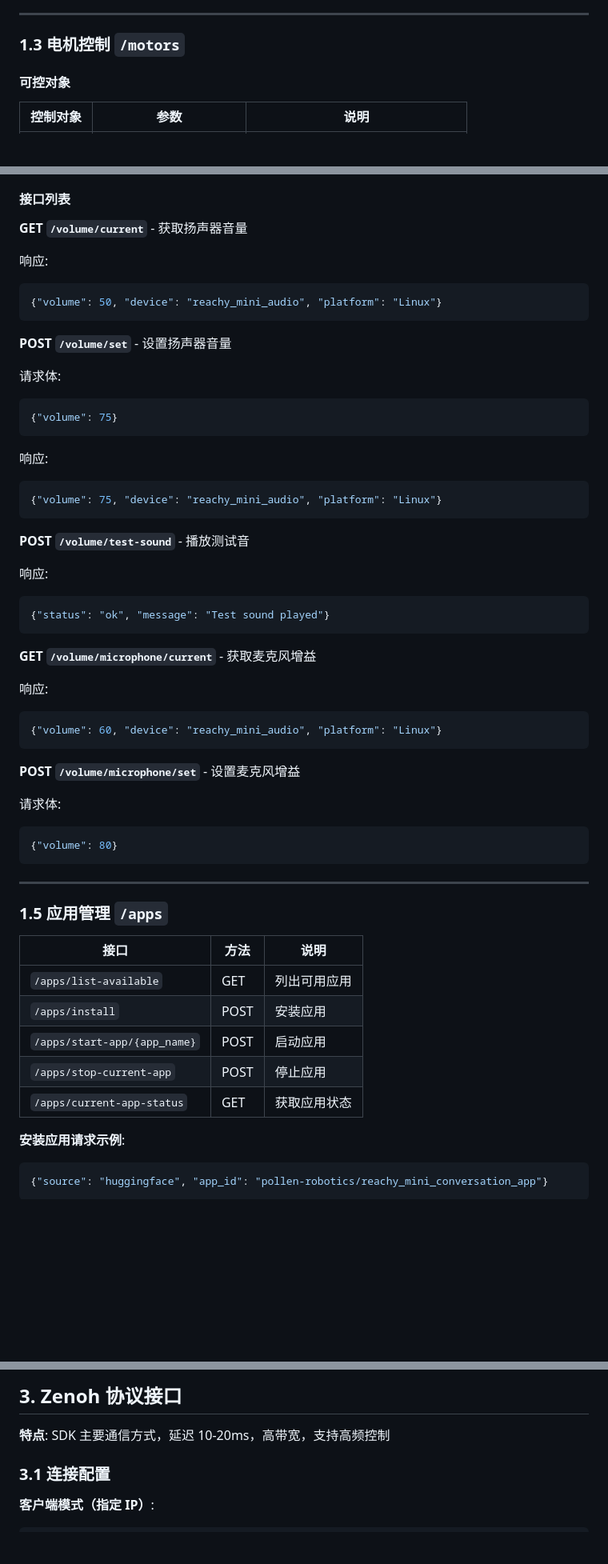
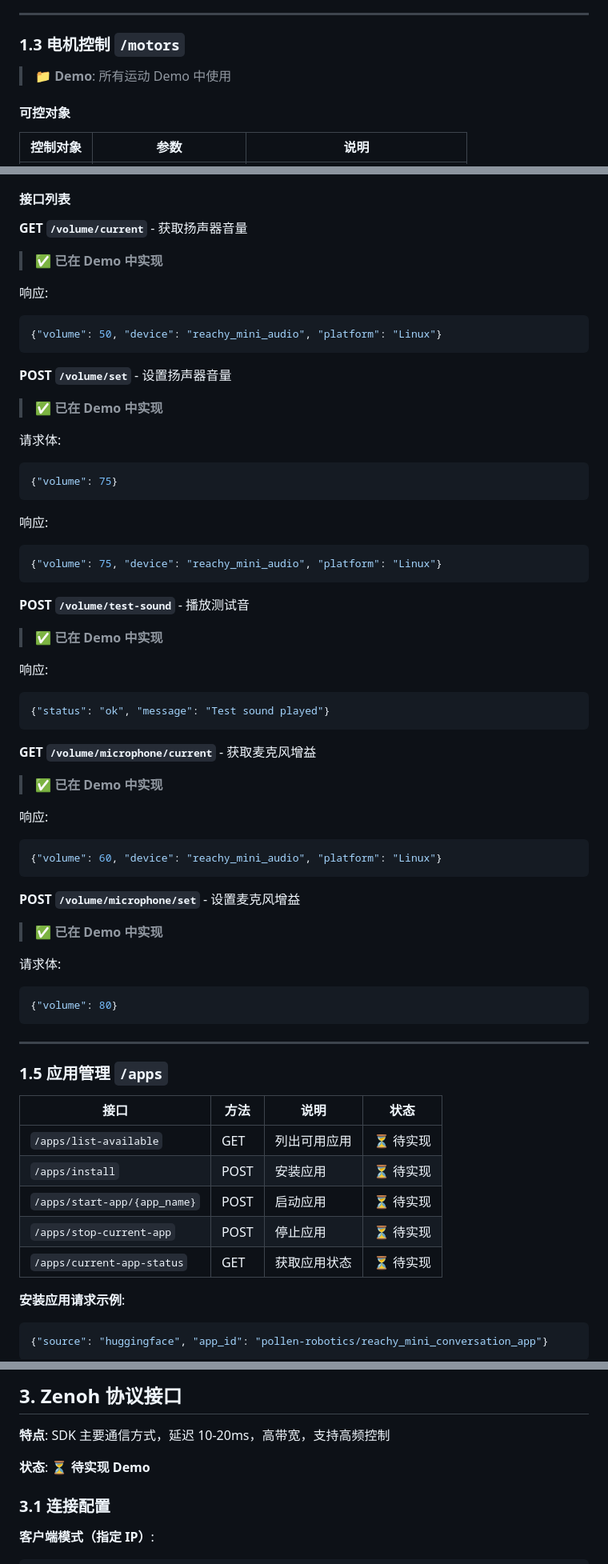
Before and after one commit to Seeed-Projects/reachy-mini-starter, a Markdown page: docs/API_REFERENCE_CN.md, 3 parts joined by grey strips. Shown at 80% size. Drawn GitHub-style; blank space fills up the shorter version.

````diff
--- a/docs/API_REFERENCE_CN.md
+++ b/docs/API_REFERENCE_CN.md
@@ -142,6 +165,8 @@
 
 ### 1.3 电机控制 `/motors`
 
+> 📁 **Demo**: 所有运动 Demo 中使用
+
 #### 可控对象
 
 | 控制对象 | 参数 | 说明 |
@@ -179,12 +206,16 @@
 
 **GET `/volume/current`** - 获取扬声器音量
 
+> ✅ **已在 Demo 中实现**
+
 响应:
 ```json
 {"volume": 50, "device": "reachy_mini_audio", "platform": "Linux"}
 ```
 
 **POST `/volume/set`** - 设置扬声器音量
+
+> ✅ **已在 Demo 中实现**
 
 请求体:
 ```json
@@ -198,6 +229,8 @@
 
 **POST `/volume/test-sound`** - 播放测试音
 
+> ✅ **已在 Demo 中实现**
+
 响应:
 ```json
 {"status": "ok", "message": "Test sound played"}
@@ -205,12 +238,16 @@
 
 **GET `/volume/microphone/current`** - 获取麦克风增益
 
+> ✅ **已在 Demo 中实现**
+
 响应:
 ```json
 {"volume": 60, "device": "reachy_mini_audio", "platform": "Linux"}
 ```
 
 **POST `/volume/microphone/set`** - 设置麦克风增益
+
+> ✅ **已在 Demo 中实现**
 
 请求体:
 ```json
@@ -221,13 +258,13 @@
 
 ### 1.5 应用管理 `/apps`
 
-| 接口 | 方法 | 说明 |
-|-----|------|------|
-| `/apps/list-available` | GET | 列出可用应用 |
-| `/apps/install` | POST | 安装应用 |
-| `/apps/start-app/{app_name}` | POST | 启动应用 |
-| `/apps/stop-current-app` | POST | 停止应用 |
-| `/apps/current-app-status` | GET | 获取应用状态 |
+| 接口 | 方法 | 说明 | 状态 |
+|-----|------|------|------|
+| `/apps/list-available` | GET | 列出可用应用 | ⏳ 待实现 |
+| `/apps/install` | POST | 安装应用 | ⏳ 待实现 |
+| `/apps/start-app/{app_name}` | POST | 启动应用 | ⏳ 待实现 |
+| `/apps/stop-current-app` | POST | 停止应用 | ⏳ 待实现 |
+| `/apps/current-app-status` | GET | 获取应用状态 | ⏳ 待实现 |
 
 **安装应用请求示例**:
 ```json
@@ -357,6 +396,8 @@
 
 **特点**: SDK 主要通信方式，延迟 10-20ms，高带宽，支持高频控制
 
+**状态**: ⏳ **待实现 Demo**
+
 ### 3.1 连接配置
 
 **客户端模式（指定 IP）**:
````
Also changed, not shown: other parts of docs/API_REFERENCE_CN.md (+49 -18 lines), docs/API_REFERENCE.md (+21 -0 lines).
